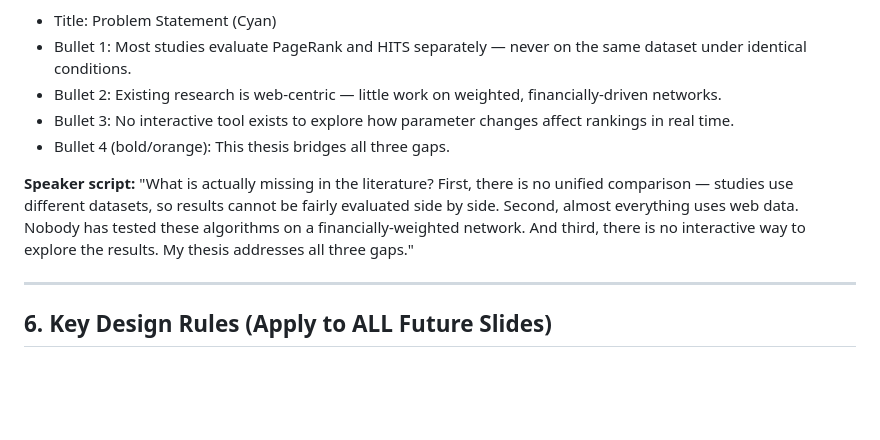
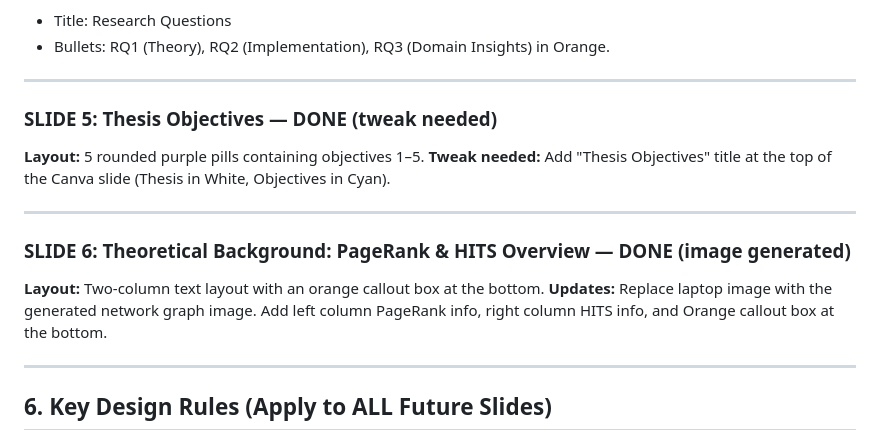
Before and after one commit to markkmagedd/Comparing-Pagerank-and-HITS-using-Apache-Spark, a Markdown page: My_Thesis/presentation_context.md, the part around one of its changes. Drawn GitHub-style; blank space fills up the shorter version.

```diff
--- a/My_Thesis/presentation_context.md
+++ b/My_Thesis/presentation_context.md
@@ -130,12 +120,18 @@ So the question I asked was: can these same algorithms reveal something meaningf
 **Content:**
-- Title: Problem Statement (Cyan)
-- Bullet 1: Most studies evaluate PageRank and HITS separately — never on the same dataset under identical conditions.
-- Bullet 2: Existing research is web-centric — little work on weighted, financially-driven networks.
-- Bullet 3: No interactive tool exists to explore how parameter changes affect rankings in real time.
-- Bullet 4 (bold/orange): This thesis bridges all three gaps.
+- Title: Research Questions
+- Bullets: RQ1 (Theory), RQ2 (Implementation), RQ3 (Domain Insights) in Orange.
 
-**Speaker script:**
-"What is actually missing in the literature? First, there is no unified comparison — studies use different datasets, so results cannot be fairly evaluated side by side. Second, almost everything uses web data. Nobody has tested these algorithms on a financially-weighted network. And third, there is no interactive way to explore the results. My thesis addresses all three gaps."
+---
+
+### SLIDE 5: Thesis Objectives — DONE (tweak needed)
+**Layout:** 5 rounded purple pills containing objectives 1–5.
+**Tweak needed:** Add "Thesis Objectives" title at the top of the Canva slide (Thesis in White, Objectives in Cyan).
+
+---
+
+### SLIDE 6: Theoretical Background: PageRank & HITS Overview — DONE (image generated)
+**Layout:** Two-column text layout with an orange callout box at the bottom.
+**Updates:** Replace laptop image with the generated network graph image. Add left column PageRank info, right column HITS info, and Orange callout box at the bottom.
 
 ---
 
```
Also changed, not shown: other parts of My_Thesis/presentation_context.md (+39 -49 lines), My_Thesis/presentation_slides_script.md (+50 -42 lines).
